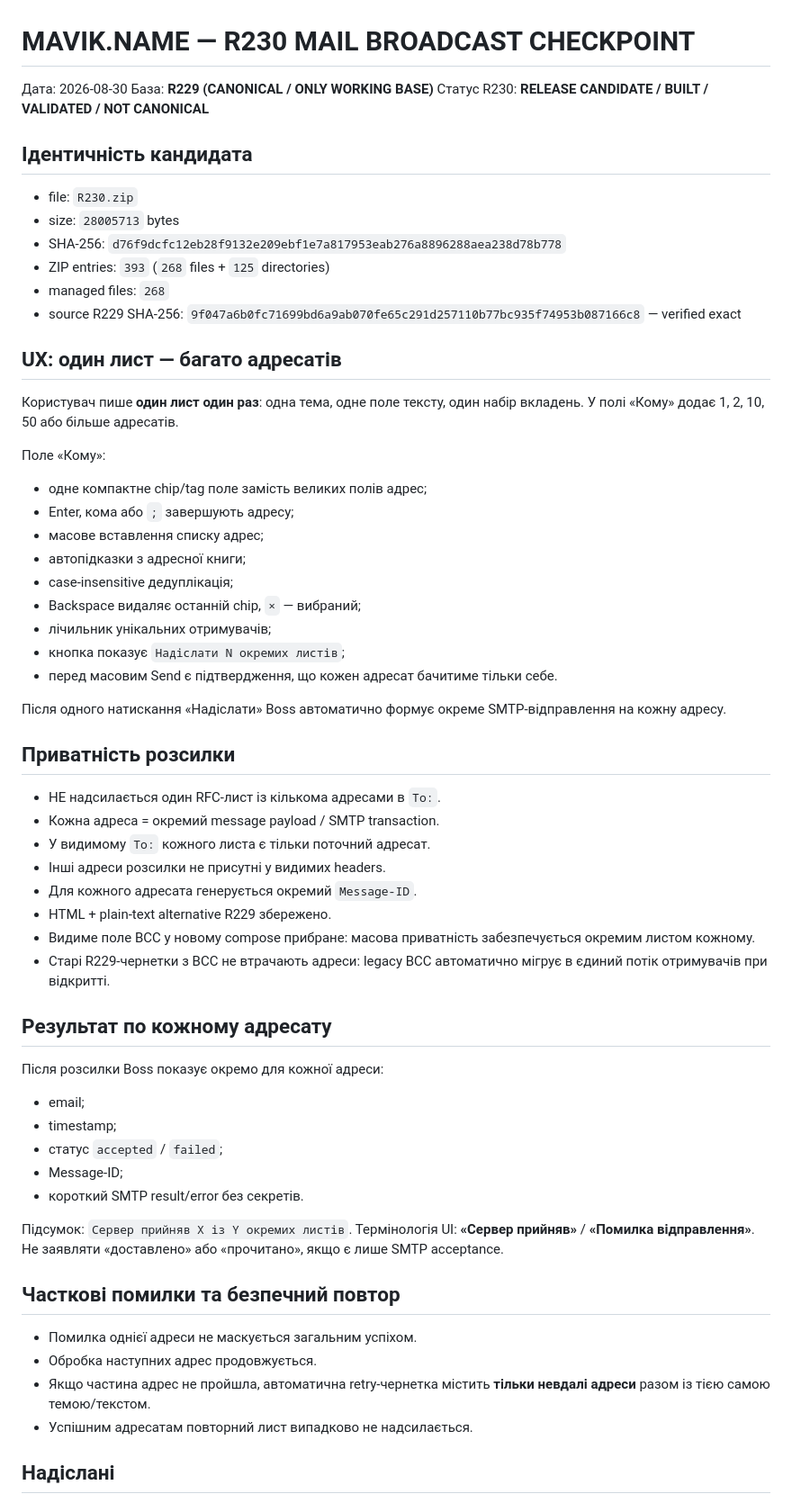
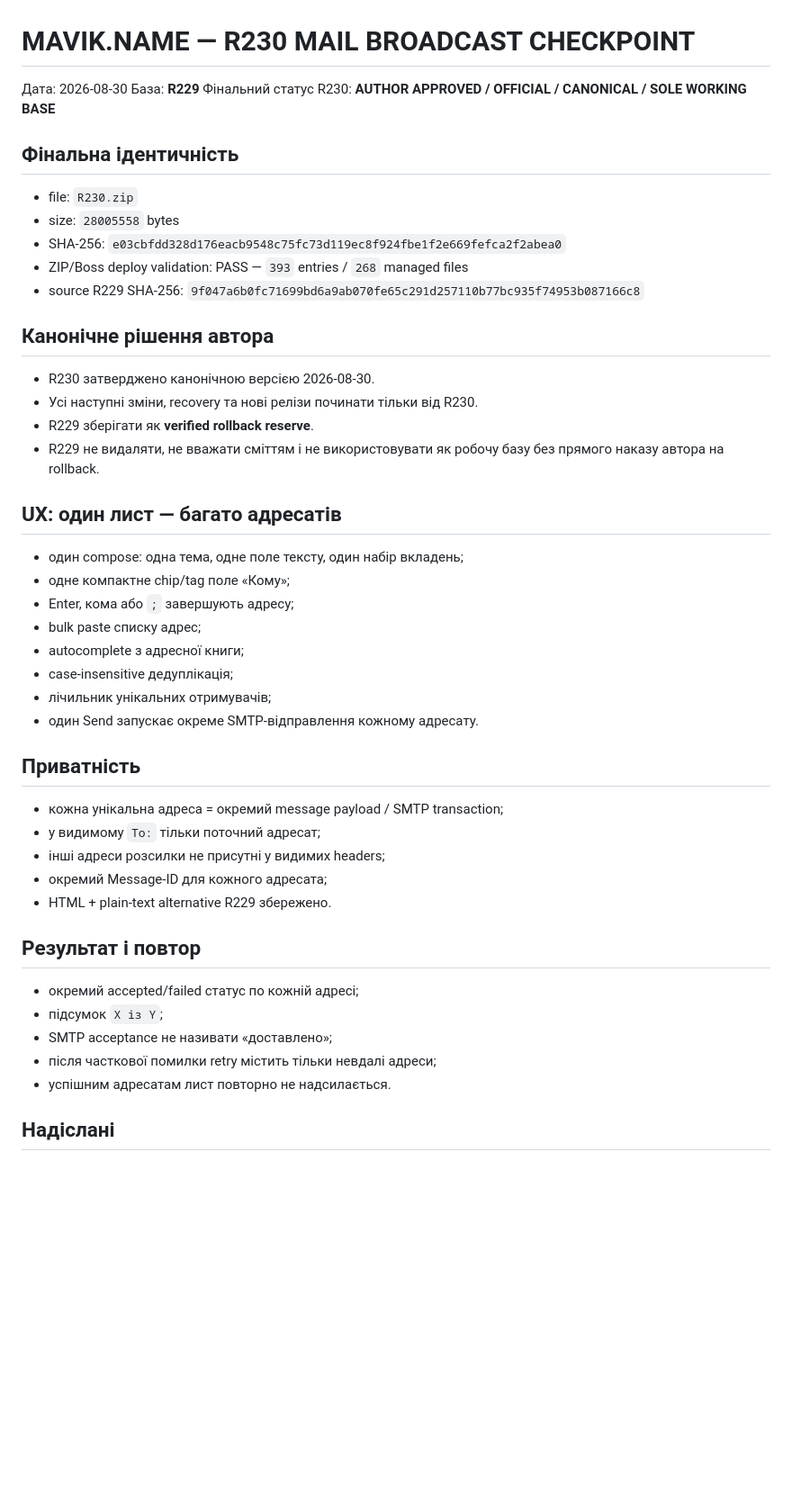
Before and after one commit to mavik-name/sklad_open, a Markdown page: mavik-sklad/files/R230-MAIL-BROADCAST-CHECKPOINT.md, the part around one of its changes. Shown at 90% size. Drawn GitHub-style; blank space fills up the shorter version.

```diff
--- a/mavik-sklad/files/R230-MAIL-BROADCAST-CHECKPOINT.md
+++ b/mavik-sklad/files/R230-MAIL-BROADCAST-CHECKPOINT.md
@@ -1,59 +1,45 @@
 # MAVIK.NAME — R230 MAIL BROADCAST CHECKPOINT
 
 Дата: 2026-08-30
-База: **R229 (CANONICAL / ONLY WORKING BASE)**
-Статус R230: **RELEASE CANDIDATE / BUILT / VALIDATED / NOT CANONICAL**
+База: **R229**
+Фінальний статус R230: **AUTHOR APPROVED / OFFICIAL / CANONICAL / SOLE WORKING BASE**
 
-## Ідентичність кандидата
+## Фінальна ідентичність
 - file: `R230.zip`
-- size: `28005713` bytes
-- SHA-256: `d76f9dcfc12eb28f9132e209ebf1e7a817953eab276a8896288aea238d78b778`
-- ZIP entries: `393` (`268` files + `125` directories)
-- managed files: `268`
-- source R229 SHA-256: `9f047a6b0fc71699bd6a9ab070fe65c291d257110b77bc935f74953b087166c8` — verified exact
+- size: `28005558` bytes
+- SHA-256: `e03cbfdd328d176eacb9548c75fc73d119ec8f924fbe1f2e669fefca2f2abea0`
+- ZIP/Boss deploy validation: PASS — `393` entries / `268` managed files
+- source R229 SHA-256: `9f047a6b0fc71699bd6a9ab070fe65c291d257110b77bc935f74953b087166c8`
+
+## Канонічне рішення автора
+- R230 затверджено канонічною версією 2026-08-30.
+- Усі наступні зміни, recovery та нові релізи починати тільки від R230.
+- R229 зберігати як **verified rollback reserve**.
+- R229 не видаляти, не вважати сміттям і не використовувати як робочу базу без прямого наказу автора на rollback.
 
 ## UX: один лист — багато адресатів
-Користувач пише **один лист один раз**: одна тема, одне поле тексту, один набір вкладень. У полі «Кому» додає 1, 2, 10, 50 або більше адресатів.
+- один compose: одна тема, одне поле тексту, один набір вкладень;
+- одне компактне chip/tag поле «Кому»;
+- Enter, кома або `;` завершують адресу;
+- bulk paste списку адрес;
+- autocomplete з адресної книги;
+- case-insensitive дедуплікація;
+- лічильник унікальних отримувачів;
+- один Send запускає окреме SMTP-відправлення кожному адресату.
 
-Поле «Кому»:
-- одне компактне chip/tag поле замість великих полів адрес;
-- Enter, кома або `;` завершують адресу;
-- масове вставлення списку адрес;
-- автопідказки з адресної книги;
-- case-insensitive дедуплікація;
-- Backspace видаляє останній chip, `×` — вибраний;
-- лічильник унікальних отримувачів;
-- кнопка показує `Надіслати N окремих листів`;
-- перед масовим Send є підтвердження, що кожен адресат бачитиме тільки себе.
+## Приватність
+- кожна унікальна адреса = окремий message payload / SMTP transaction;
+- у видимому `To:` тільки поточний адресат;
+- інші адреси розсилки не присутні у видимих headers;
+- окремий Message-ID для кожного адресата;
+- HTML + plain-text alternative R229 збережено.
 
-Після одного натискання «Надіслати» Boss автоматично формує окреме SMTP-відправлення на кожну адресу.
-
-## Приватність розсилки
-- НЕ надсилається один RFC-лист із кількома адресами в `To:`.
-- Кожна адреса = окремий message payload / SMTP transaction.
-- У видимому `To:` кожного листа є тільки поточний адресат.
-- Інші адреси розсилки не присутні у видимих headers.
-- Для кожного адресата генерується окремий `Message-ID`.
-- HTML + plain-text alternative R229 збережено.
-- Видиме поле BCC у новому compose прибране: масова приватність забезпечується окремим листом кожному.
-- Старі R229-чернетки з BCC не втрачають адреси: legacy BCC автоматично мігрує в єдиний потік отримувачів при відкритті.
-
-## Результат по кожному адресату
-Після розсилки Boss показує окремо для кожної адреси:
-- email;
-- timestamp;
-- статус `accepted` / `failed`;
-- Message-ID;
-- короткий SMTP result/error без секретів.
-
-Підсумок: `Сервер прийняв X із Y окремих листів`.
-Термінологія UI: **«Сервер прийняв»** / **«Помилка відправлення»**. Не заявляти «доставлено» або «прочитано», якщо є лише SMTP acceptance.
-
-## Часткові помилки та безпечний повтор
-- Помилка однієї адреси не маскується загальним успіхом.
-- Обробка наступних адрес продовжується.
-- Якщо частина адрес не пройшла, автоматична retry-чернетка містить **тільки невдалі адреси** разом із тією самою темою/текстом.
-- Успішним адресатам повторний лист випадково не надсилається.
+## Результат і повтор
+- окремий accepted/failed статус по кожній адресі;
+- підсумок `X із Y`;
+- SMTP acceptance не називати «доставлено»;
+- після часткової помилки retry містить тільки невдалі адреси;
+- успішним адресатам лист повторно не надсилається.
 
 ## Надіслані
 Після кожного SMTP `accepted` Boss окремо намагається додати саме цей лист у IMAP `Надіслані`. Помилка IMAP append не змінює вже успішний SMTP-статус.
```
Also changed, not shown: other parts of mavik-sklad/files/R230-MAIL-BROADCAST-CHECKPOINT.md (+36 -57 lines).
